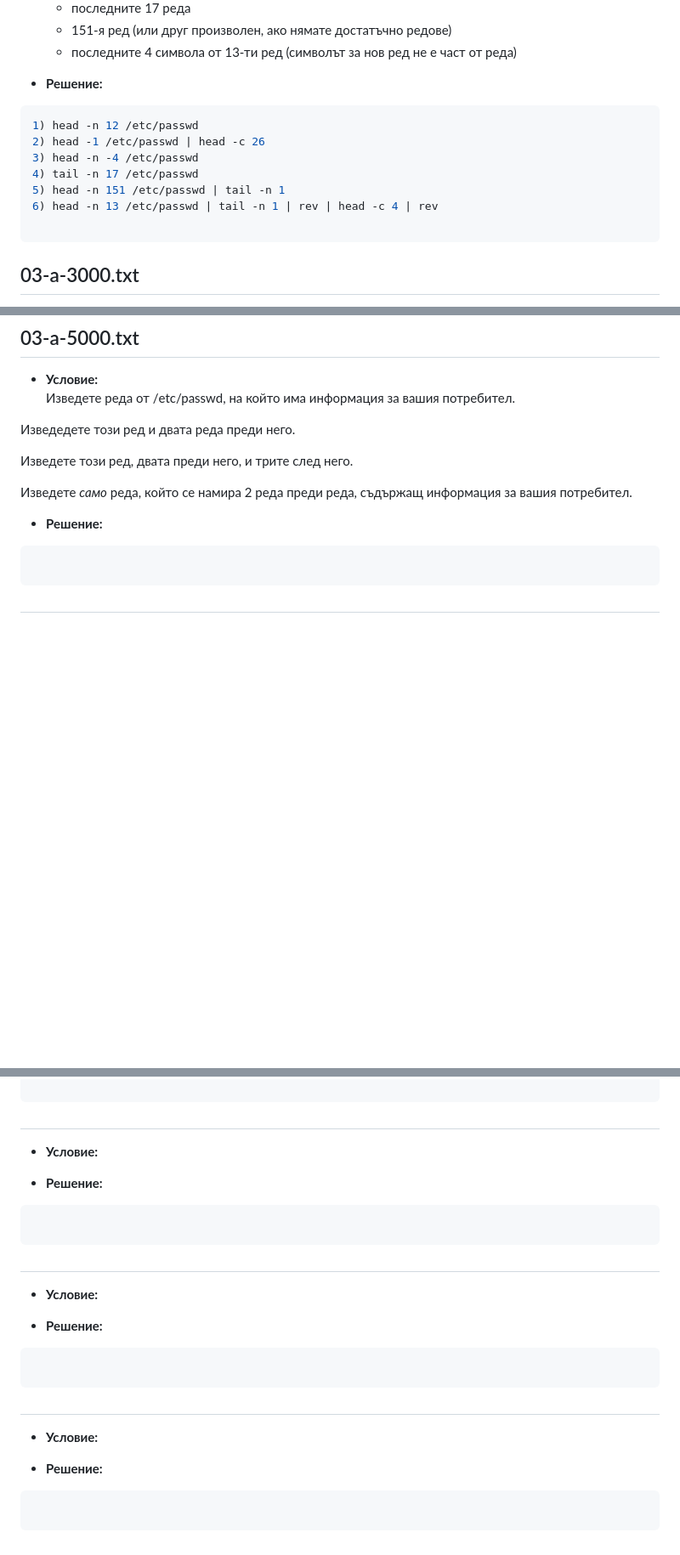
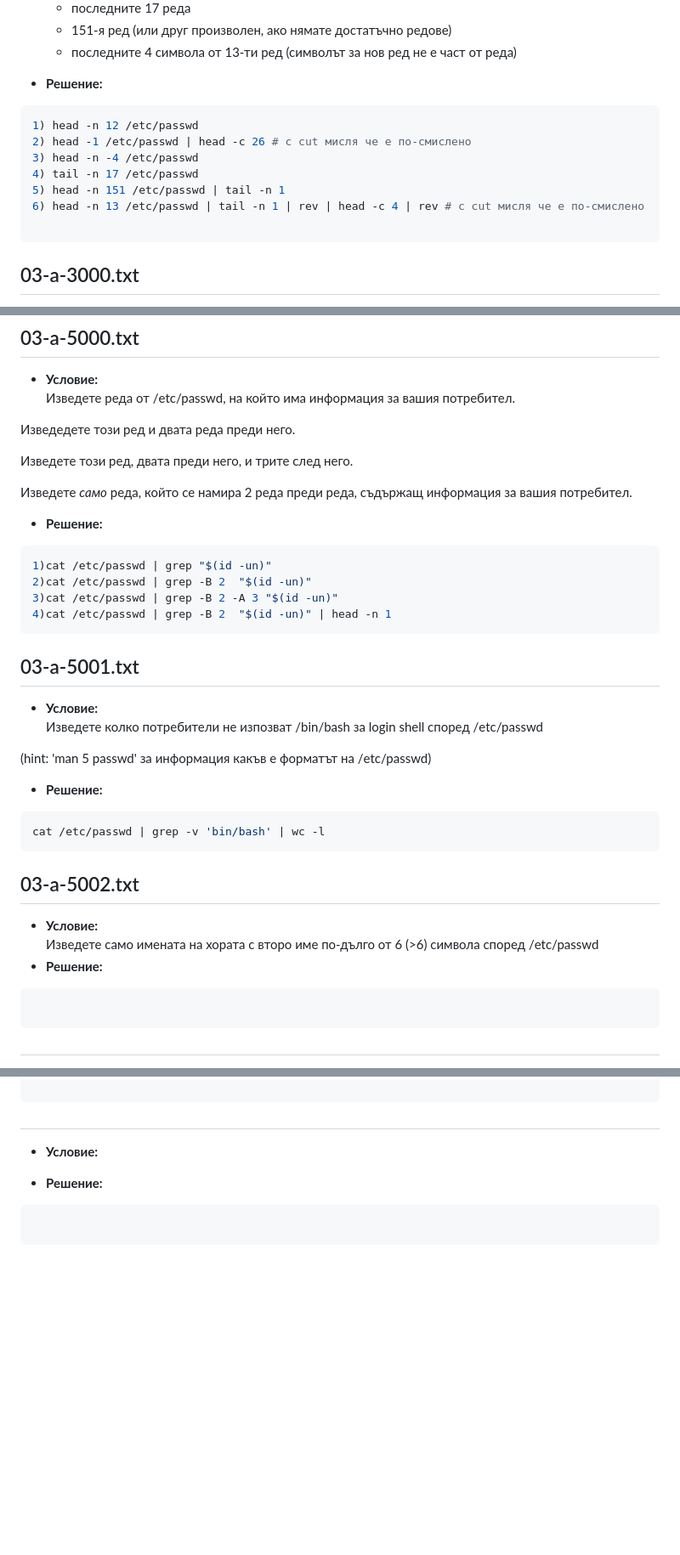
Before and after one commit to robertosimeone/FMI-UNI, a Markdown page: OS/03.pipes/exercises.md, 3 parts joined by grey strips. Shown: that part at 85% size. GitHub-like rendering; blank space fills up the shorter version.

Commit message:
03.pipes

````diff
--- a/OS/03.pipes/exercises.md
+++ b/OS/03.pipes/exercises.md
@@ -72,11 +72,11 @@ wc -cml /etc/passwd # всички наведнъж
 - **Решение:**
 ```bash
 1) head -n 12 /etc/passwd
-2) head -1 /etc/passwd | head -c 26
+2) head -1 /etc/passwd | head -c 26 # с cut мисля че е по-смислено
 3) head -n -4 /etc/passwd
 4) tail -n 17 /etc/passwd
 5) head -n 151 /etc/passwd | tail -n 1
-6) head -n 13 /etc/passwd | tail -n 1 | rev | head -c 4 | rev
+6) head -n 13 /etc/passwd | tail -n 1 | rev | head -c 4 | rev # с cut мисля че е по-смислено
 
 ```
 ## 03-a-3000.txt
@@ -116,6 +116,25 @@ cat /etc/passwd | cut -d ':' -f 1 | tr a-z A-Z
 Изведете този ред, двата преди него, и трите след него.
 
 Изведете *само* реда, който се намира 2 реда преди реда, съдържащ информация за вашия потребител.
+- **Решение:**
+```bash
+1)cat /etc/passwd | grep "$(id -un)"
+2)cat /etc/passwd | grep -B 2  "$(id -un)"
+3)cat /etc/passwd | grep -B 2 -A 3 "$(id -un)"
+4)cat /etc/passwd | grep -B 2  "$(id -un)" | head -n 1
+```
+## 03-a-5001.txt
+- **Условие:**<br/>
+Изведете колко потребители не изпозват /bin/bash за login shell според /etc/passwd
+
+(hint: 'man 5 passwd' за информация какъв е форматът на /etc/passwd)
+- **Решение:**
+```bash
+cat /etc/passwd | grep -v 'bin/bash' | wc -l
+```
+## 03-a-5002.txt
+- **Условие:**<br/>
+Изведете само имената на хората с второ име по-дълго от 6 (>6) символа според /etc/passwd
 - **Решение:**
 ```bash
 
@@ -197,17 +216,3 @@ cat /etc/passwd | cut -d ':' -f 1 | tr a-z A-Z
 ```bash
 
 ```
-##
-- **Условие:**<br/>
-
-- **Решение:**
-```bash
-
-```
-##
-- **Условие:**<br/>
-
-- **Решение:**
-```bash
-
-```
````
